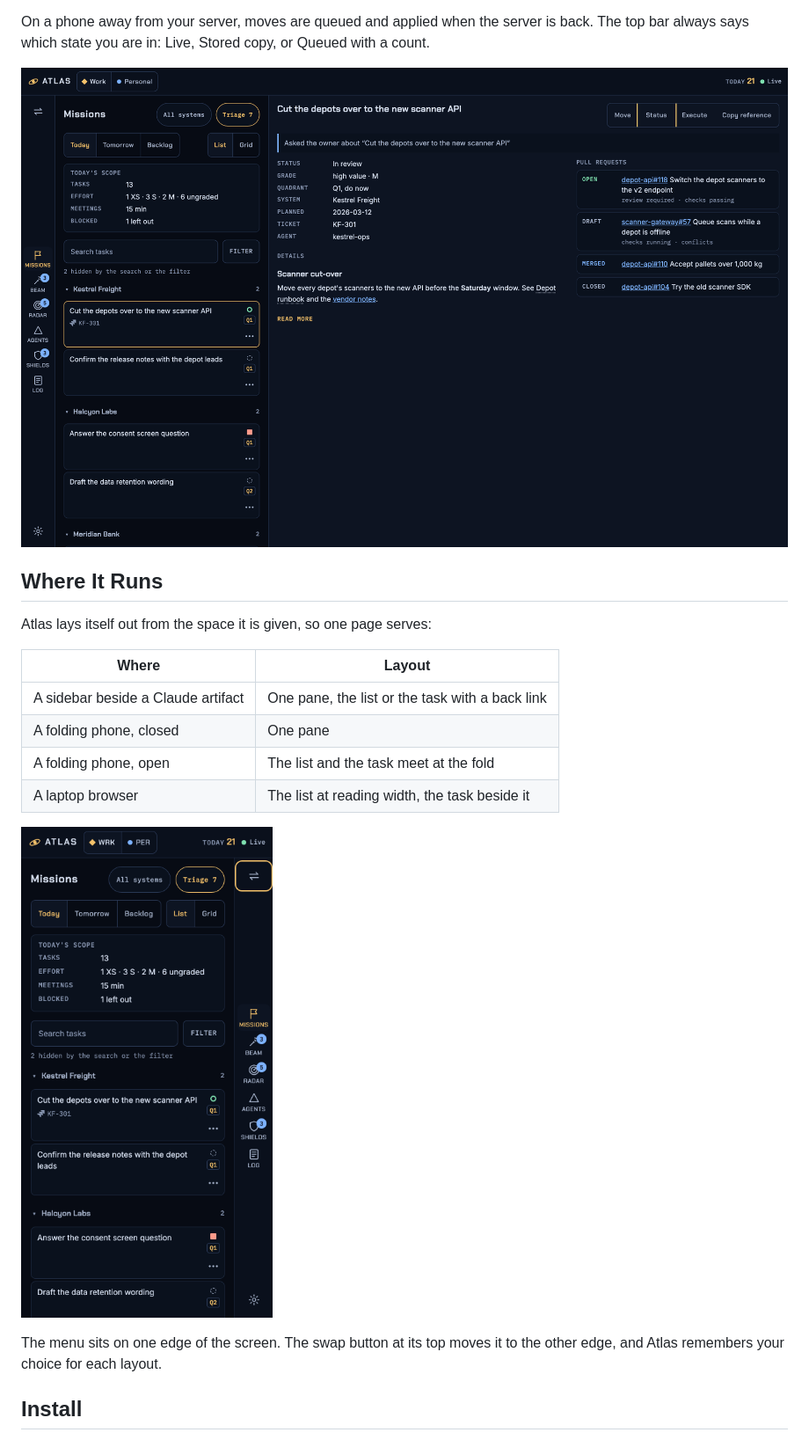
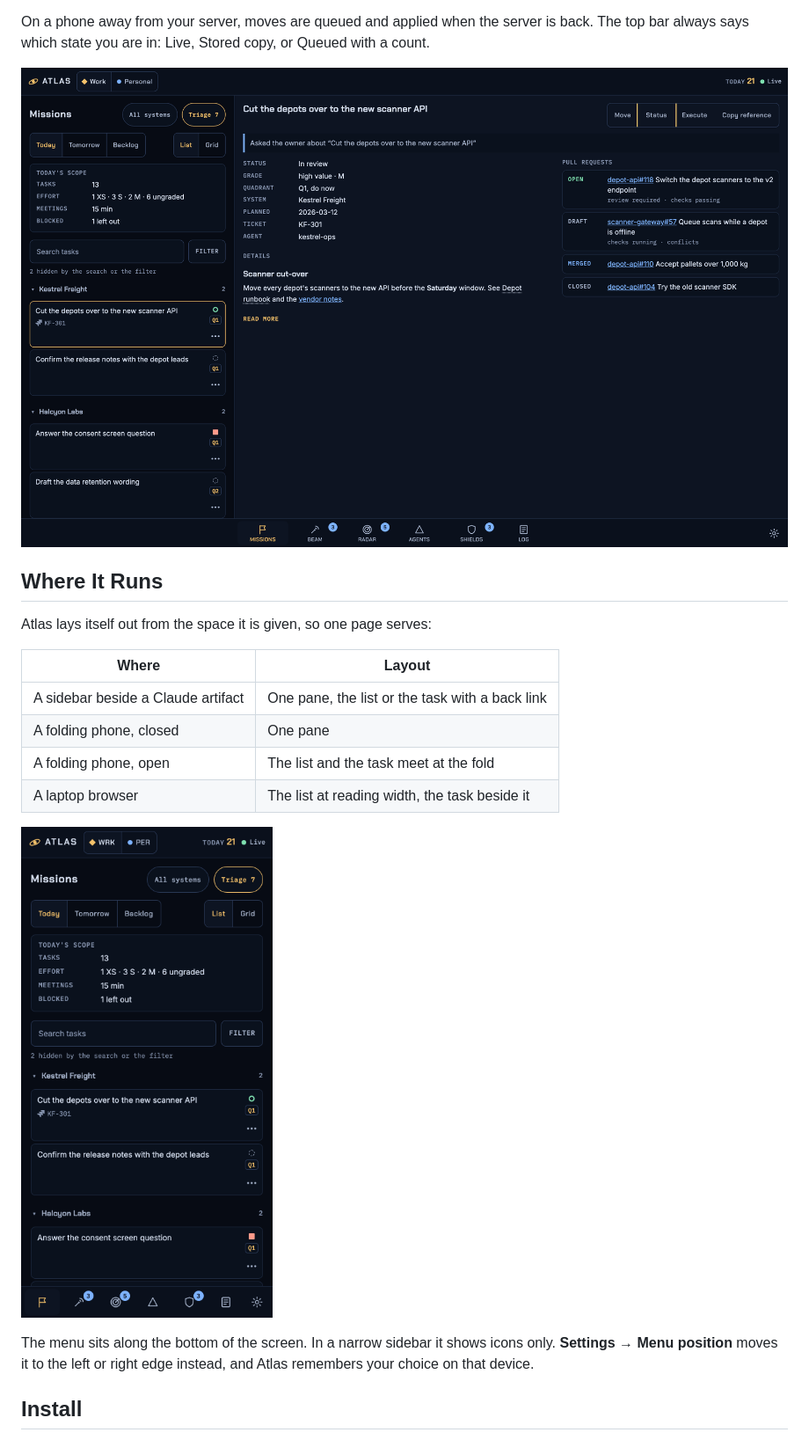
Before and after one commit to lekman/atlas, a Markdown page: README.md, the part around one of its changes. Shown at 88% size. GitHub-like rendering; pictures changed too: docs/images/console-laptop-task.png, docs/images/console-sidebar.png.

```diff
--- a/README.md
+++ b/README.md
@@ -68,6 +68,7 @@ Atlas lays itself out from the space it is given, so one page serves:
 
-The menu sits on one edge of the screen. The swap button at its top moves it
-to the other edge, and Atlas remembers your choice for each layout.
+The menu sits along the bottom of the screen. In a narrow sidebar it shows
+icons only. **Settings → Menu position** moves it to the left or right edge
+instead, and Atlas remembers your choice on that device.
 
 ## Install
 
```
Also changed, not shown: other parts of README.md (+1 -1 lines), docs/images/console-folding-phone-open.png, 12 other files.
